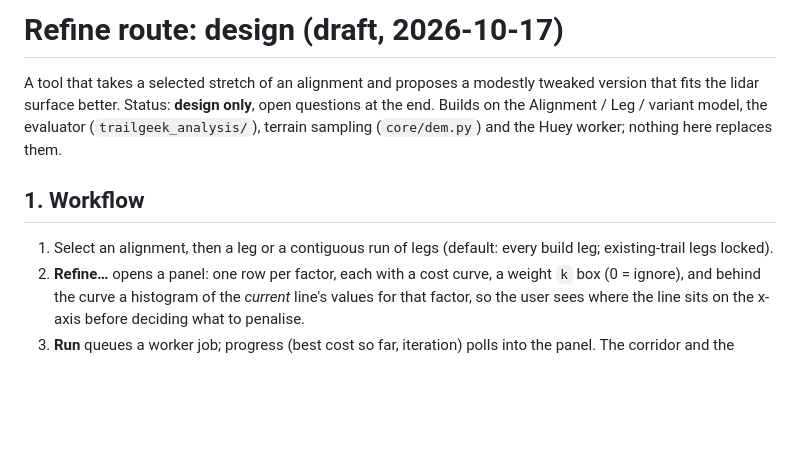
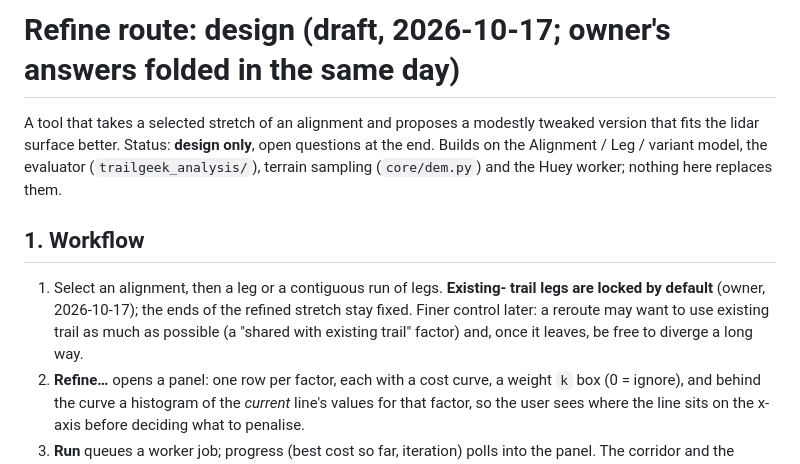
Before and after one commit to hig314/trailgeek, a Markdown page: docs/REFINE_TOOL.md, the part around one of its changes. GitHub-like rendering; blank space fills up the shorter version.

```diff
--- a/docs/REFINE_TOOL.md
+++ b/docs/REFINE_TOOL.md
@@ -1,4 +1,4 @@
-# Refine route: design (draft, 2026-10-17)
+# Refine route: design (draft, 2026-10-17; owner's answers folded in the same day)
 
 A tool that takes a selected stretch of an alignment and proposes a modestly
 tweaked version that fits the lidar surface better. Status: **design only**,
@@ -8,8 +8,11 @@ the Huey worker; nothing here replaces them.
 
 ## 1. Workflow
 
-1. Select an alignment, then a leg or a contiguous run of legs (default:
-   every build leg; existing-trail legs locked).
+1. Select an alignment, then a leg or a contiguous run of legs. **Existing-
+   trail legs are locked by default** (owner, 2026-10-17); the ends of the
+   refined stretch stay fixed. Finer control later: a reroute may want to
+   use existing trail as much as possible (a "shared with existing trail"
+   factor) and, once it leaves, be free to diverge a long way.
 2. **Refine…** opens a panel: one row per factor, each with a cost curve, a
    weight `k` box (0 = ignore), and behind the curve a histogram of the
    *current* line's values for that factor, so the user sees where the line
```
Also changed, not shown: other parts of docs/REFINE_TOOL.md (+46 -5 lines).
